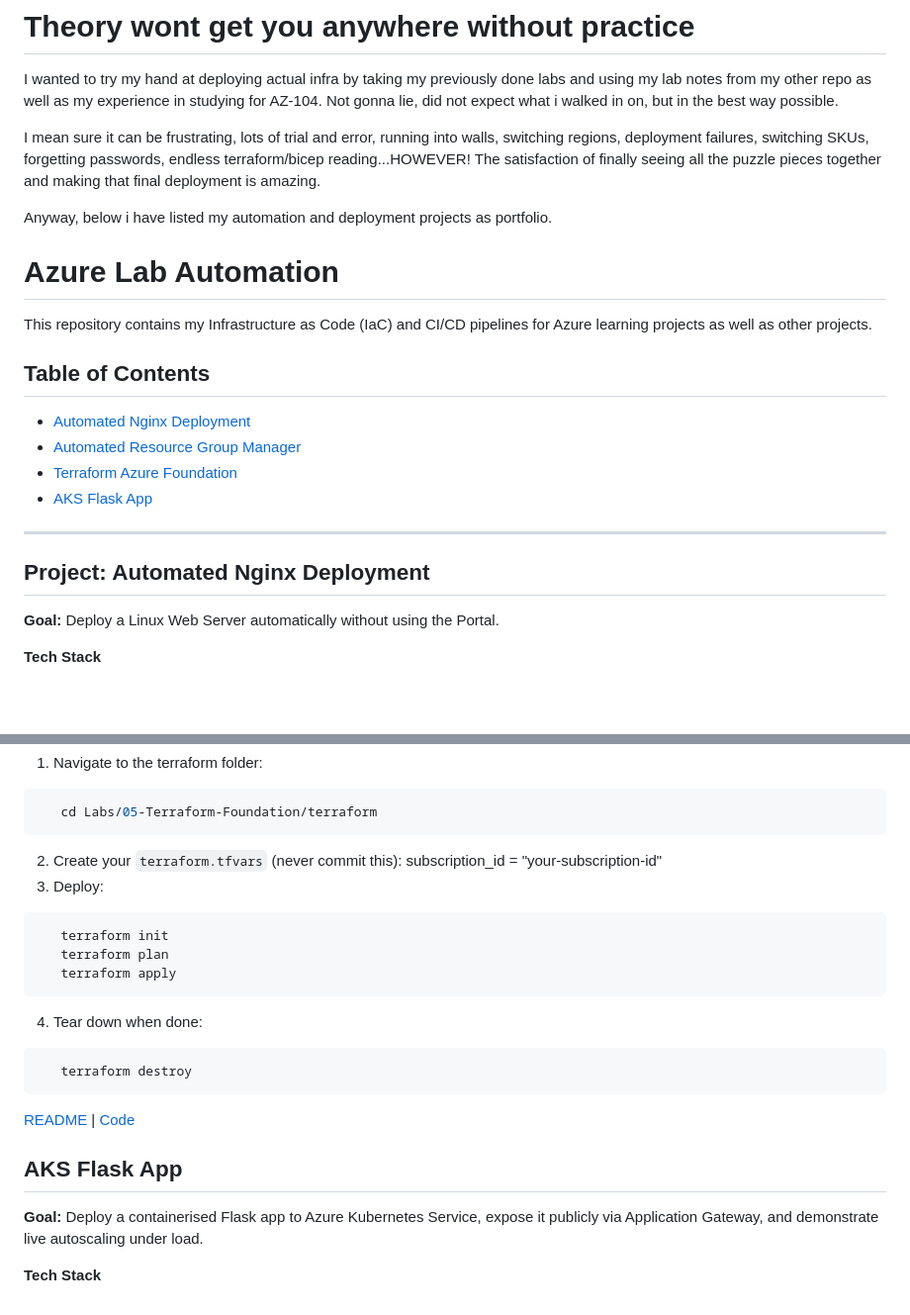
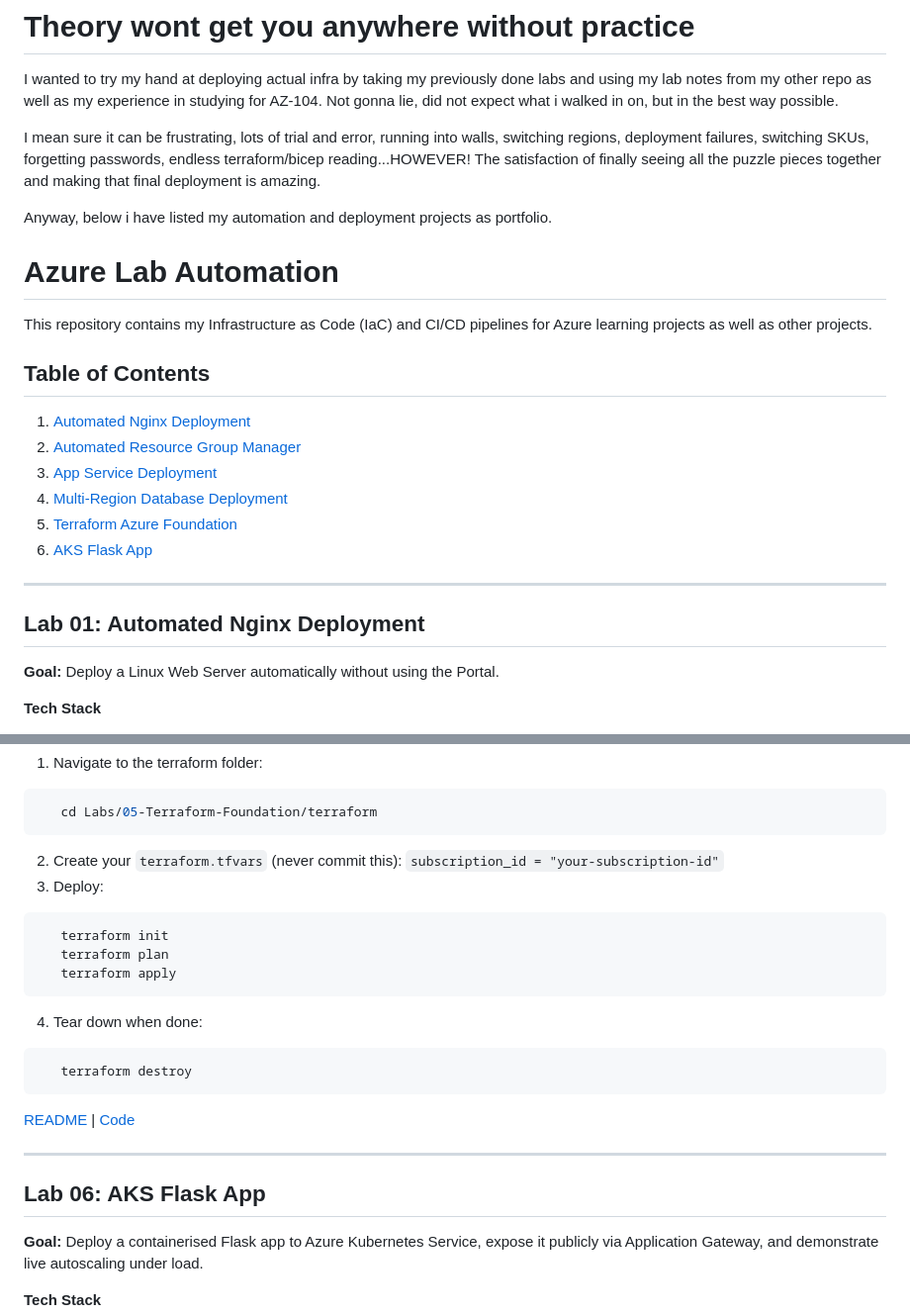
Before and after one commit to PelmeenidHapukoorega/Azure-Lab-Automation, a Markdown page: README.md, 2 parts joined by grey strips. Shown at 99% size. Rendered like a GitHub page; blank space fills up the shorter version.

````diff
--- a/README.md
+++ b/README.md
@@ -8,21 +8,22 @@ The satisfaction of finally seeing all the puzzle pieces together and making tha
 
 Anyway, below i have listed my automation and deployment projects as portfolio.
 
-
 # Azure Lab Automation
 
 This repository contains my Infrastructure as Code (IaC) and CI/CD pipelines for Azure learning projects as well as other projects.
 
 ## Table of Contents
 
-* [Automated Nginx Deployment](#lab-01-automated-nginx-deployment)
-* [Automated Resource Group Manager](#lab-02-automated-resource-group-manager)
-* [Terraform Azure Foundation](#lab-05-terraform-azure-foundation)
-* [AKS Flask App](#aks-flask-app)
+1. [Automated Nginx Deployment](#lab-01-automated-nginx-deployment)
+2. [Automated Resource Group Manager](#lab-02-automated-resource-group-manager)
+3. [App Service Deployment](#lab-03-app-service-deployment)
+4. [Multi-Region Database Deployment](#lab-04-multi-region-database-deployment)
+5. [Terraform Azure Foundation](#lab-05-terraform-azure-foundation)
+6. [AKS Flask App](#lab-06-aks-flask-app)
 
 ---
 
-## Project: Automated Nginx Deployment
+## Lab 01: Automated Nginx Deployment
 
 **Goal:** Deploy a Linux Web Server automatically without using the Portal.
 
@@ -94,7 +147,7 @@ This repository contains my Infrastructure as Code (IaC) and CI/CD pipelines for
 ```bash
    cd Labs/05-Terraform-Foundation/terraform
 ```
-2. Create your `terraform.tfvars` (never commit this): subscription_id = "your-subscription-id"
+2. Create your `terraform.tfvars` (never commit this): `subscription_id = "your-subscription-id"`
 3. Deploy:
 ```bash
    terraform init
@@ -110,5 +163,7 @@ This repository contains my Infrastructure as Code (IaC) and CI/CD pipelines for
 
-## AKS Flask App
+---
+
+## Lab 06: AKS Flask App
 
 **Goal:** Deploy a containerised Flask app to Azure Kubernetes Service, expose it publicly via Application Gateway, and demonstrate live autoscaling under load.
 
````
Also changed, not shown: other parts of README.md (+57 -5 lines).
